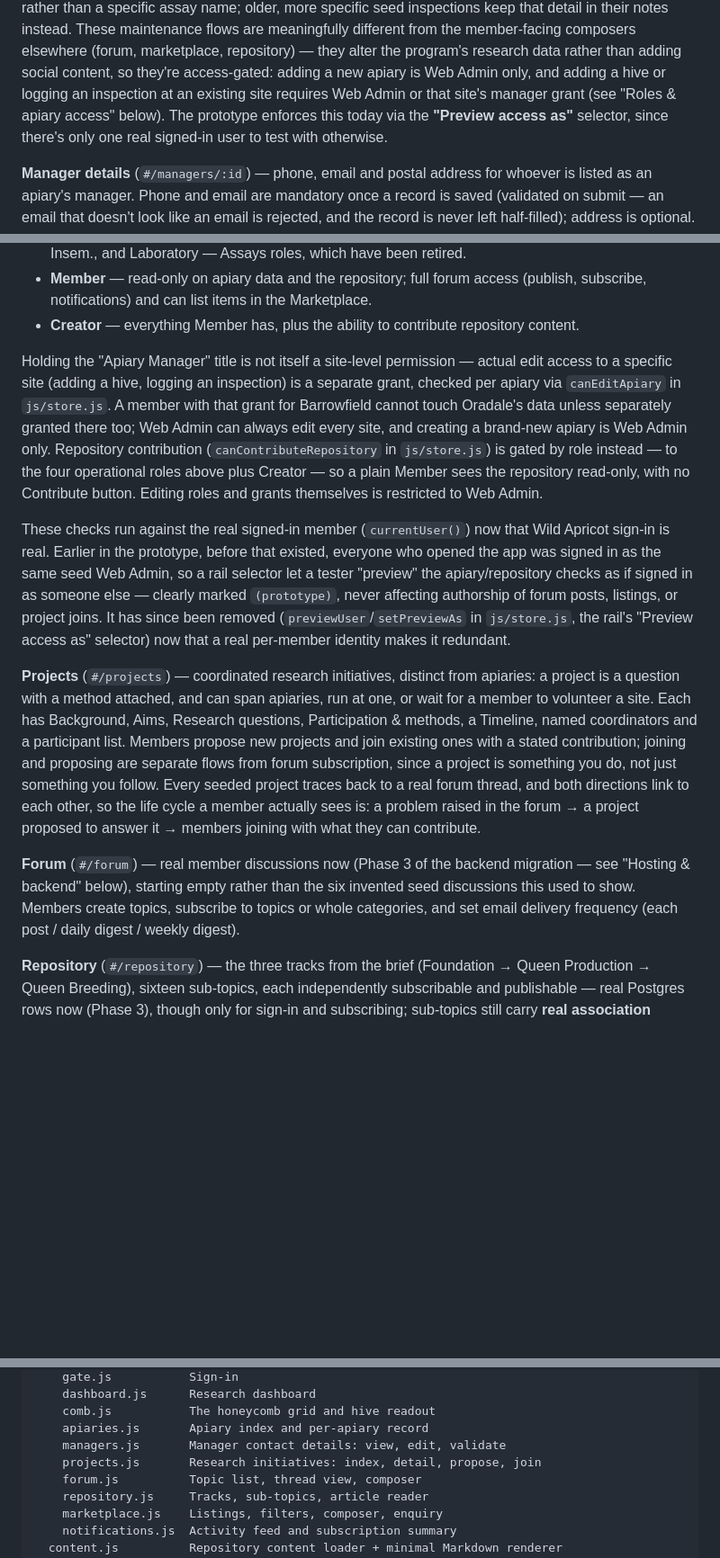
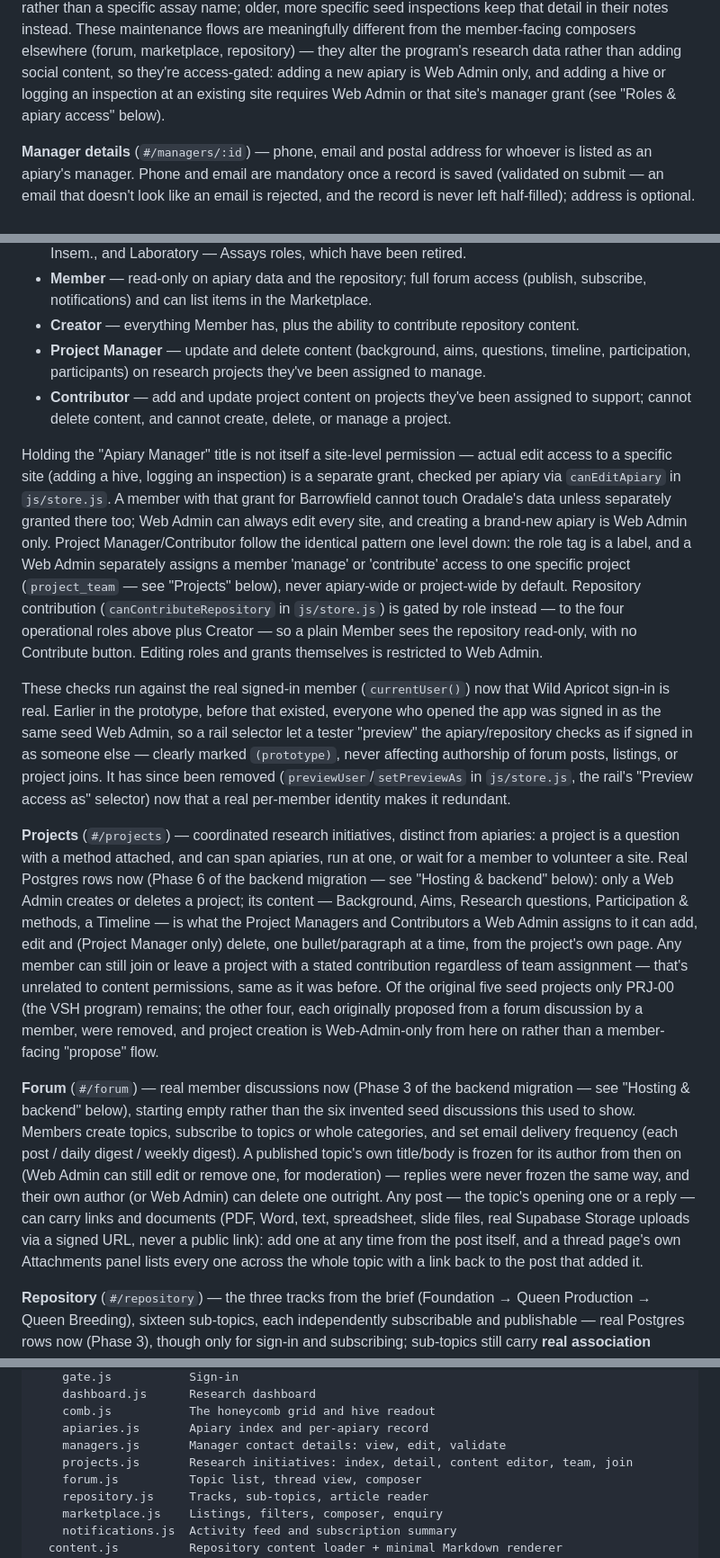
Before and after one commit to gronk709/aqbbaCollab, a Markdown page: README.md, 3 parts joined by grey strips. Shown at 90% size. Rendered like a GitHub page; blank space fills up the shorter version.

```diff
--- a/README.md
+++ b/README.md
@@ -91,9 +91,7 @@ maintenance flows are meaningfully different from the member-facing composers el
 (forum, marketplace, repository) — they alter the program's research data rather than
 adding social content, so they're access-gated: adding a new apiary is Web Admin only,
 and adding a hive or logging an inspection at an existing site requires Web Admin or that
-site's manager grant (see "Roles & apiary access" below). The prototype enforces this
-today via the **"Preview access as"** selector, since there's only one real signed-in
-user to test with otherwise.
+site's manager grant (see "Roles & apiary access" below).
 
 **Manager details** (`#/managers/:id`) — phone, email and postal address for whoever is
 listed as an apiary's manager. Phone and email are mandatory once a record is saved
@@ -120,12 +118,20 @@ checkbox in the roles editor:
 - **Member** — read-only on apiary data and the repository; full forum access (publish,
   subscribe, notifications) and can list items in the Marketplace.
 - **Creator** — everything Member has, plus the ability to contribute repository content.
+- **Project Manager** — update and delete content (background, aims, questions, timeline,
+  participation, participants) on research projects they've been assigned to manage.
+- **Contributor** — add and update project content on projects they've been assigned to
+  support; cannot delete content, and cannot create, delete, or manage a project.
 
 Holding the "Apiary Manager" title is not itself a site-level permission — actual edit
 access to a specific site (adding a hive, logging an inspection) is a separate grant,
 checked per apiary via `canEditApiary` in `js/store.js`. A member with that grant for
 Barrowfield cannot touch Oradale's data unless separately granted there too; Web Admin
-can always edit every site, and creating a brand-new apiary is Web Admin only.
+can always edit every site, and creating a brand-new apiary is Web Admin only. Project
+Manager/Contributor follow the identical pattern one level down: the role tag is a label,
+and a Web Admin separately assigns a member 'manage' or 'contribute' access to one
+specific project (`project_team` — see "Projects" below), never apiary-wide or
+project-wide by default.
 Repository contribution (`canContributeRepository` in `js/store.js`) is gated by role
 instead — to the four operational roles above plus Creator — so a plain Member sees the
 repository read-only, with no Contribute button. Editing roles and grants themselves is
@@ -141,19 +147,29 @@ has since been removed (`previewUser`/`setPreviewAs` in `js/store.js`, the rail'
 
 **Projects** (`#/projects`) — coordinated research initiatives, distinct from apiaries: a
 project is a question with a method attached, and can span apiaries, run at one, or wait
-for a member to volunteer a site. Each has Background, Aims, Research questions,
-Participation & methods, a Timeline, named coordinators and a participant list. Members
-propose new projects and join existing ones with a stated contribution; joining and
-proposing are separate flows from forum subscription, since a project is something you
-do, not just something you follow. Every seeded project traces back to a real forum
-thread, and both directions link to each other, so the life cycle a member actually sees
-is: a problem raised in the forum → a project proposed to answer it → members joining
-with what they can contribute.
+for a member to volunteer a site. Real Postgres rows now (Phase 6 of the backend
+migration — see "Hosting & backend" below): only a Web Admin creates or deletes a
+project; its content — Background, Aims, Research questions, Participation & methods, a
+Timeline — is what the Project Managers and Contributors a Web Admin assigns to it can
+add, edit and (Project Manager only) delete, one bullet/paragraph at a time, from the
+project's own page. Any member can still join or leave a project with a stated
+contribution regardless of team assignment — that's unrelated to content permissions,
+same as it was before. Of the original five seed projects only PRJ-00 (the VSH program)
+remains; the other four, each originally proposed from a forum discussion by a member,
+were removed, and project creation is Web-Admin-only from here on rather than a
+member-facing "propose" flow.
 
 **Forum** (`#/forum`) — real member discussions now (Phase 3 of the backend migration —
 see "Hosting & backend" below), starting empty rather than the six invented seed
 discussions this used to show. Members create topics, subscribe to topics or whole
 categories, and set email delivery frequency (each post / daily digest / weekly digest).
+A published topic's own title/body is frozen for its author from then on (Web Admin can
+still edit or remove one, for moderation) — replies were never frozen the same way, and
+their own author (or Web Admin) can delete one outright. Any post — the topic's opening
+one or a reply — can carry links and documents (PDF, Word, text, spreadsheet, slide
+files, real Supabase Storage uploads via a signed URL, never a public link): add one at
+any time from the post itself, and a thread page's own Attachments panel lists every one
+across the whole topic with a link back to the post that added it.
 
 **Repository** (`#/repository`) — the three tracks from the brief (Foundation → Queen
 Production → Queen Breeding), sixteen sub-topics, each independently subscribable and
@@ -220,7 +236,7 @@ js/
     comb.js           The honeycomb grid and hive readout
     apiaries.js       Apiary index and per-apiary record
     managers.js       Manager contact details: view, edit, validate
-    projects.js       Research initiatives: index, detail, propose, join
+    projects.js       Research initiatives: index, detail, content editor, team, join
     forum.js          Topic list, thread view, composer
     repository.js     Tracks, sub-topics, article reader
     marketplace.js    Listings, filters, composer, enquiry
```
Also changed, not shown: other parts of README.md (+41 -27 lines).
